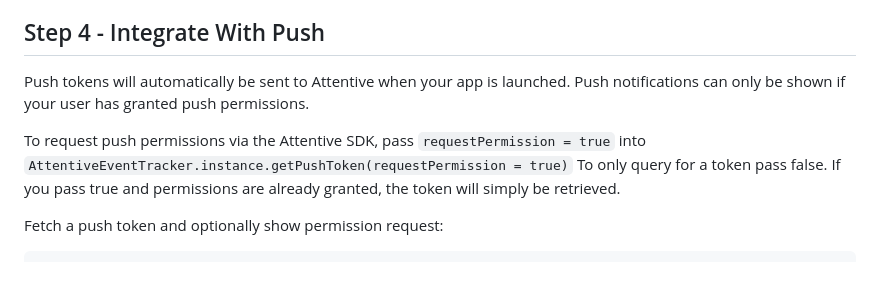
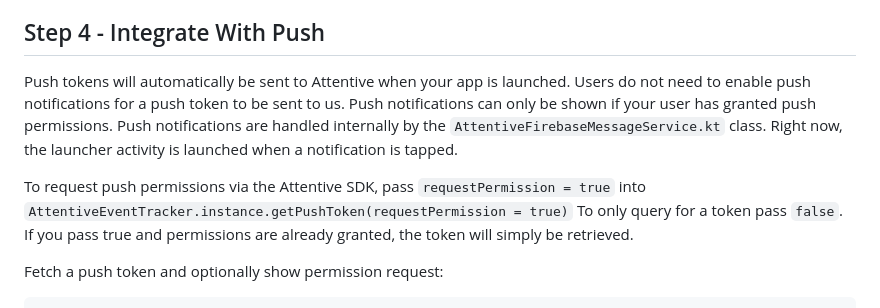
Before and after one commit to attentive-mobile/attentive-android-sdk, a Markdown page: README.md, the part around the change. Rendered like a GitHub page; blank space fills up the shorter version.

Commit message:
Update README.md
Signed-off-by: Tyler Pfaff <tylerpfaff@gmail.com>

````diff
--- a/README.md
+++ b/README.md
@@ -230,10 +230,10 @@ __*** NOTE 2: Starting from Build.VERSION_CODES.Q this will be called on the des
 
 ## Step 4 - Integrate With Push
 
-Push tokens will automatically be sent to Attentive when your app is launched. Push notifications can only be shown if your user has granted push permissions.
+Push tokens will automatically be sent to Attentive when your app is launched. Users do not need to enable push notifications for a push token to be sent to us. Push notifications can only be shown if your user has granted push permissions. Push notifications are handled internally by the ```AttentiveFirebaseMessageService.kt``` class. Right now, the launcher activity is launched when a notification is tapped.
 
 To request push permissions via the Attentive SDK, pass ```requestPermission = true``` into ```AttentiveEventTracker.instance.getPushToken(requestPermission = true)```
-To only query for a token pass false.
+To only query for a token pass ```false```.
 If you pass true and permissions are already granted, the token will simply be retrieved.
 
 
````
